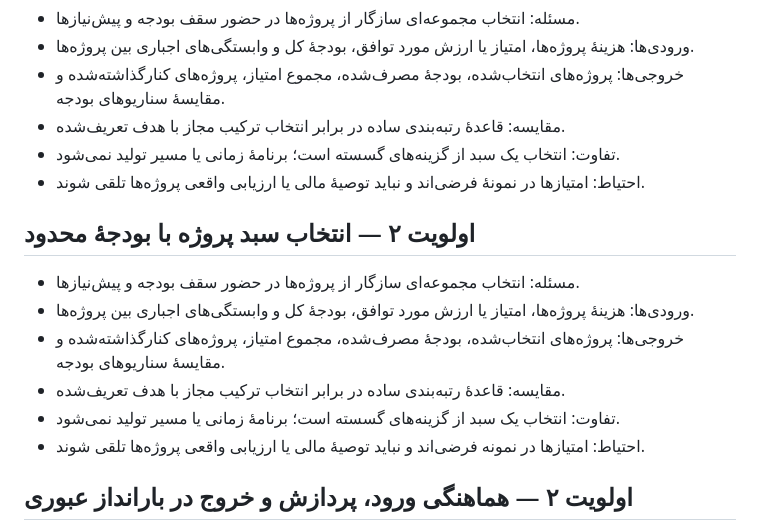
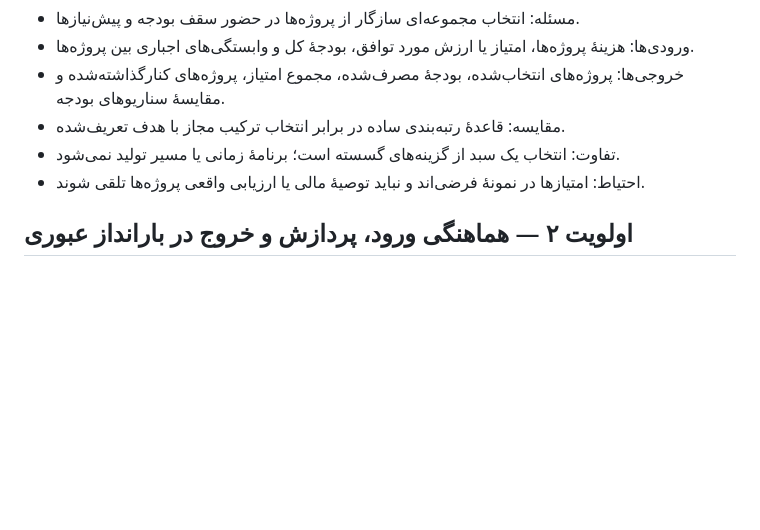
Before and after one commit to mmnasiri/webrahkar-site, a Markdown page: DEMO_ROADMAP.md, the part around the change. Rendered like a GitHub page; blank space fills up the shorter version.

Commit message:
Remove duplicate project-portfolio entry in demo roadmap

```diff
--- a/DEMO_ROADMAP.md
+++ b/DEMO_ROADMAP.md
@@ -34,14 +34,6 @@
 - تفاوت: انتخاب یک سبد از گزینه‌های گسسته است؛ برنامهٔ زمانی یا مسیر تولید نمی‌شود.
 - احتیاط: امتیازها در نمونهٔ فرضی‌اند و نباید توصیهٔ مالی یا ارزیابی واقعی پروژه‌ها تلقی شوند.
 
-## اولویت ۲ — انتخاب سبد پروژه با بودجهٔ محدود
-- مسئله: انتخاب مجموعه‌ای سازگار از پروژه‌ها در حضور سقف بودجه و پیش‌نیازها.
-- ورودی‌ها: هزینهٔ پروژه‌ها، امتیاز یا ارزش مورد توافق، بودجهٔ کل و وابستگی‌های اجباری بین پروژه‌ها.
-- خروجی‌ها: پروژه‌های انتخاب‌شده، بودجهٔ مصرف‌شده، مجموع امتیاز، پروژه‌های کنارگذاشته‌شده و مقایسهٔ سناریوهای بودجه.
-- مقایسه: قاعدهٔ رتبه‌بندی ساده در برابر انتخاب ترکیب مجاز با هدف تعریف‌شده.
-- تفاوت: انتخاب یک سبد از گزینه‌های گسسته است؛ برنامهٔ زمانی یا مسیر تولید نمی‌شود.
-- احتیاط: امتیازها در نمونه فرضی‌اند و نباید توصیهٔ مالی یا ارزیابی واقعی پروژه‌ها تلقی شوند.
-
 ## اولویت ۲ — هماهنگی ورود، پردازش و خروج در بارانداز عبوری
 - مسئله: هماهنگی زمان ورود محموله‌ها، تخصیص فعالیت پردازش و مهلت خروج با محدودیت ظرفیت زمانی یا منابع.
 - ورودی‌ها: زمان ورود، زمان پردازش، مقصد یا موج خروج، اولویت محموله و ظرفیت در دسترس.
```
